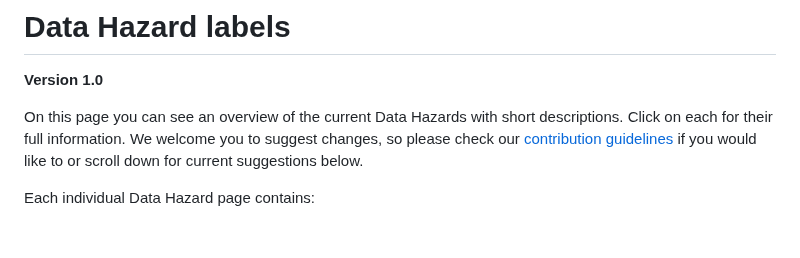
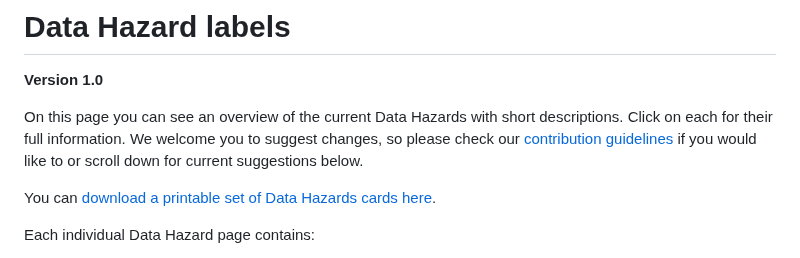
Before and after one commit to very-good-science/data-hazards, a Markdown page: site/labels.md, the part around the change. GitHub-like rendering; blank space fills up the shorter version.

Commit message:
Add link to printable cards

```diff
--- a/site/labels.md
+++ b/site/labels.md
@@ -4,6 +4,8 @@ __Version 1.0__
 
 On this page you can see an overview of the current Data Hazards with short descriptions. Click on each for their full information.
 We welcome you to suggest changes, so please check our [contribution guidelines](contribute) if you would like to or scroll down for current suggestions below.
+
+You can [download a printable set of Data Hazards cards here](_static/DataHazards_PrintableCards.pdf).
 
 Each individual Data Hazard page contains:
 - A __title__, __description__ and __icon__ to describe the Hazard.
```
